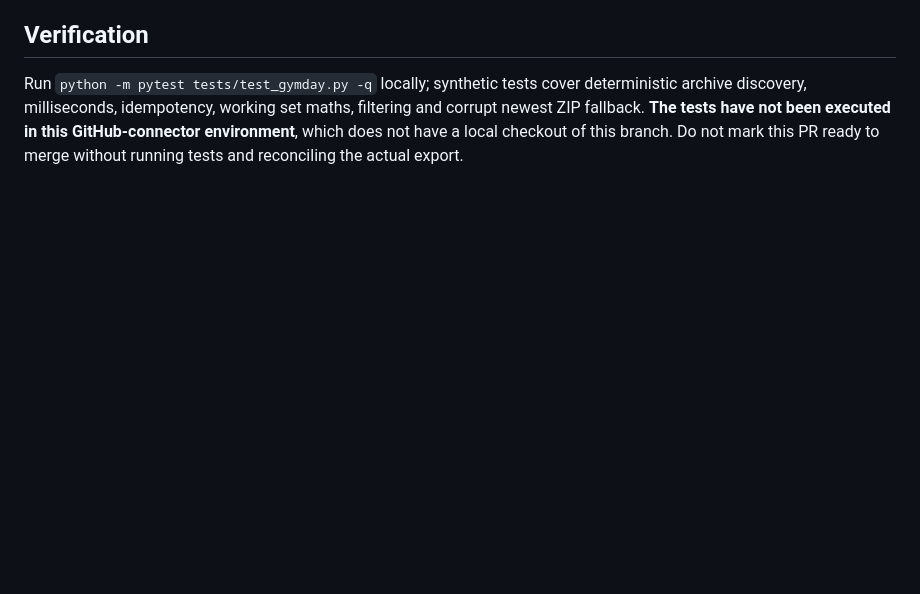
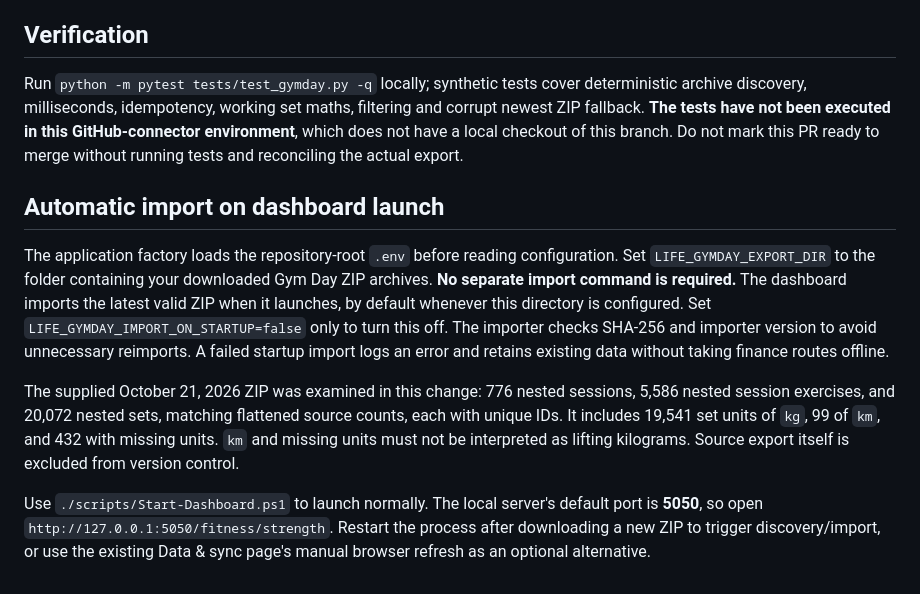
Before and after one commit to Jarrod95/Life-Dashboard, a Markdown page: docs/gymday/operations.md, the part around the change. Drawn GitHub-style; blank space fills up the shorter version.

Commit message:
Document no-command startup import and verified export schema

```diff
--- a/docs/gymday/operations.md
+++ b/docs/gymday/operations.md
@@ -40,3 +40,11 @@ This is an initial functional release, **not full completion of the supplied spe
 
 ## Verification
 Run `python -m pytest tests/test_gymday.py -q` locally; synthetic tests cover deterministic archive discovery, milliseconds, idempotency, working set maths, filtering and corrupt newest ZIP fallback. **The tests have not been executed in this GitHub-connector environment**, which does not have a local checkout of this branch. Do not mark this PR ready to merge without running tests and reconciling the actual export.
+
+## Automatic import on dashboard launch
+
+The application factory loads the repository-root `.env` before reading configuration. Set `LIFE_GYMDAY_EXPORT_DIR` to the folder containing your downloaded Gym Day ZIP archives. **No separate import command is required.** The dashboard imports the latest valid ZIP when it launches, by default whenever this directory is configured. Set `LIFE_GYMDAY_IMPORT_ON_STARTUP=false` only to turn this off. The importer checks SHA-256 and importer version to avoid unnecessary reimports. A failed startup import logs an error and retains existing data without taking finance routes offline.
+
+The supplied October 21, 2026 ZIP was examined in this change: 776 nested sessions, 5,586 nested session exercises, and 20,072 nested sets, matching flattened source counts, each with unique IDs. It includes 19,541 set units of `kg`, 99 of `km`, and 432 with missing units. `km` and missing units must not be interpreted as lifting kilograms. Source export itself is excluded from version control.
+
+Use `./scripts/Start-Dashboard.ps1` to launch normally. The local server's default port is **5050**, so open `http://127.0.0.1:5050/fitness/strength`. Restart the process after downloading a new ZIP to trigger discovery/import, or use the existing Data & sync page's manual browser refresh as an optional alternative.
```
